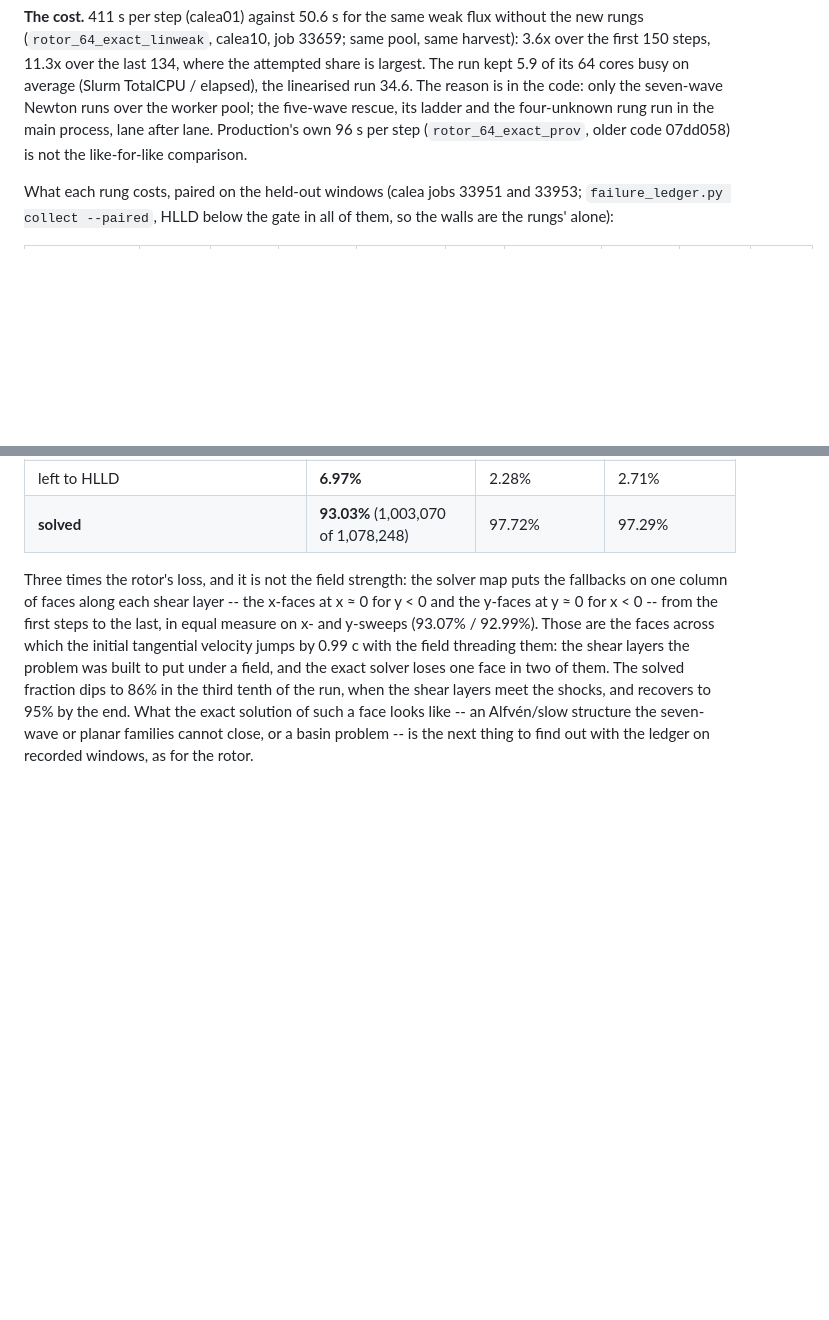
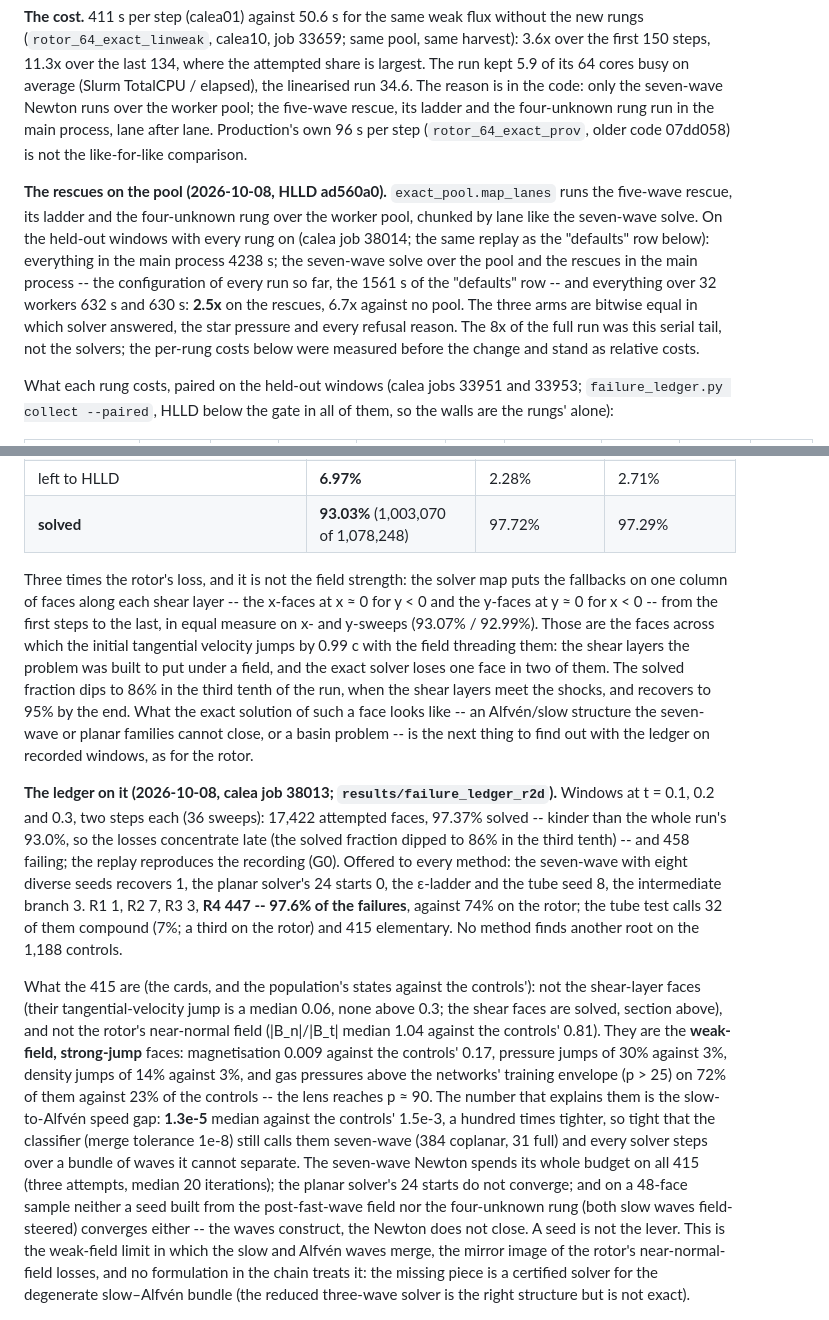
Before and after one commit to kemi2805/HLLD-AI, a Markdown page: docs/what_we_solve.md, 2 parts joined by grey strips. Drawn GitHub-style; blank space fills up the shorter version.

Commit message:
Docs: the rescues on the pool (2.5x, bitwise); the four-quadrant ledger
5a: the held-out windows with every rung on, calea job 38014 -- no pool
4238 s, the old configuration (seven-wave on the pool, rescues serial)
1561 s, everything on the pool 632 s and 630 s; bitwise equal in solver,
star pressure and refusal reasons.

Section 7: the ledger on the four-quadrant problem (calea job 38013;
windows t = 0.1, 0.2, 0.3): 458 of 17,422 failing, R4 447 (97.6% of the
failures), 415 of them elementary. Not the shear faces and not near-normal
field: weak-field, strong-jump faces (magnetisation 0.009 vs 0.17 in the
controls, pressure jumps 30% vs 3%) whose Alfven-slow speed gap is 1.3e-5
against the controls' 1.5e-3 -- above the classifier's 1e-8 merge
tolerance, so they go to the seven-wave solver and nothing in the chain
closes them; on a 48-face sample neither a post-fast-wave planar seed nor
the four-unknown rung converges.

Co-Authored-By: Claude Opus 5.5 <noreply@anthropic.com>

```diff
--- a/docs/what_we_solve.md
+++ b/docs/what_we_solve.md
@@ -1432,6 +1432,19 @@ process, lane after lane. Production's own 96 s per step
 (`rotor_64_exact_prov`, older code 07dd058) is not the like-for-like
 comparison.
 
+**The rescues on the pool (2026-10-08, HLLD ad560a0).** `exact_pool.map_lanes`
+runs the five-wave rescue, its ladder and the four-unknown rung over the
+worker pool, chunked by lane like the seven-wave solve. On the held-out
+windows with every rung on (calea job 38014; the same replay as the "defaults"
+row below): everything in the main process 4238 s; the seven-wave solve over
+the pool and the rescues in the main process -- the configuration of every
+run so far, the 1561 s of the "defaults" row -- and everything over 32
+workers 632 s and 630 s: **2.5x** on the rescues, 6.7x against no pool. The
+three arms are bitwise equal in which solver answered, the star pressure and
+every refusal reason. The 8x of the full run was this serial tail, not the
+solvers; the per-rung costs below were measured before the change and stand
+as relative costs.
+
 What each rung costs, paired on the held-out windows (calea jobs 33951 and
 33953; `failure_ledger.py collect --paired`, HLLD below the gate in all of
 them, so the walls are the rungs' alone):
@@ -2098,6 +2111,41 @@ the shear layers meet the shocks, and recovers to 95% by the end. What the
 exact solution of such a face looks like -- an Alfvén/slow structure the
 seven-wave or planar families cannot close, or a basin problem -- is the next
 thing to find out with the ledger on recorded windows, as for the rotor.
+
+**The ledger on it (2026-10-08, calea job 38013; `results/failure_ledger_r2d`).**
+Windows at t = 0.1, 0.2 and 0.3, two steps each (36 sweeps): 17,422
+attempted faces, 97.37% solved -- kinder than the whole run's 93.0%, so the
+losses concentrate late (the solved fraction dipped to 86% in the third
+tenth) -- and 458 failing; the replay reproduces the recording (G0). Offered
+to every method: the seven-wave with eight diverse seeds recovers 1, the
+planar solver's 24 starts 0, the ε-ladder and the tube seed 8, the
+intermediate branch 3. R1 1, R2 7, R3 3, **R4 447 -- 97.6% of the
+failures**, against 74% on the rotor; the tube test calls 32 of them
+compound (7%; a third on the rotor) and 415 elementary. No method finds
+another root on the 1,188 controls.
+
+What the 415 are (the cards, and the population's states against the
+controls'): not the shear-layer faces (their tangential-velocity jump is a
+median 0.06, none above 0.3; the shear faces are solved, section above),
+and not the rotor's near-normal field (|B_n|/|B_t| median 1.04 against the
+controls' 0.81). They are the **weak-field, strong-jump** faces:
+magnetisation 0.009 against the controls' 0.17, pressure jumps of 30%
+against 3%, density jumps of 14% against 3%, and gas pressures above the
+networks' training envelope (p > 25) on 72% of them against 23% of the
+controls -- the lens reaches p ≈ 90. The number that explains them is the
+slow-to-Alfvén speed gap: **1.3e-5** median against the controls' 1.5e-3, a
+hundred times tighter, so tight that the classifier (merge tolerance 1e-8)
+still calls them seven-wave (384 coplanar, 31 full) and every solver steps
+over a bundle of waves it cannot separate. The seven-wave Newton spends its
+whole budget on all 415 (three attempts, median 20 iterations); the planar
+solver's 24 starts do not converge; and on a 48-face sample neither a seed
+built from the post-fast-wave field nor the four-unknown rung (both slow
+waves field-steered) converges either -- the waves construct, the Newton
+does not close. A seed is not the lever. This is the weak-field limit in
+which the slow and Alfvén waves merge, the mirror image of the rotor's
+near-normal-field losses, and no formulation in the chain treats it: the
+missing piece is a certified solver for the degenerate slow–Alfvén bundle
+(the reduced three-wave solver is the right structure but is not exact).
 
 ![four-quadrant solver map, t = 0.4](figs/r2d_64_exact_solver_t0.40.png)
 
```
